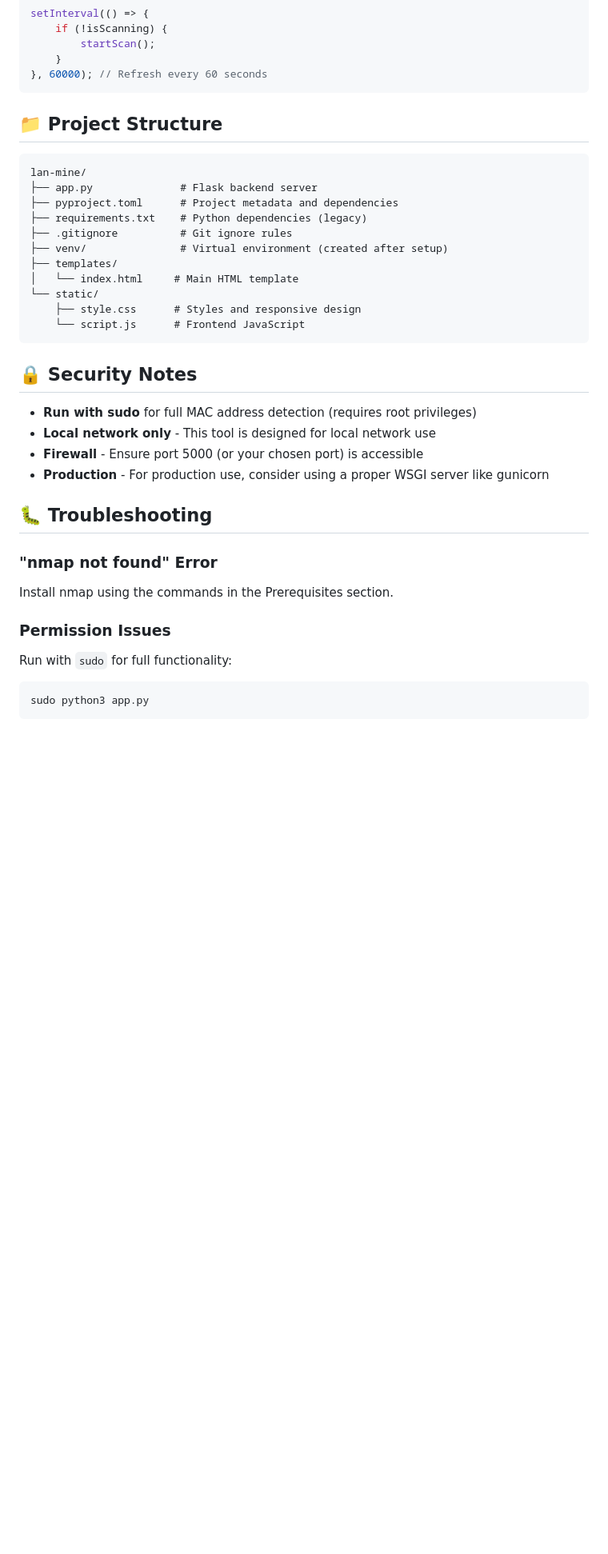
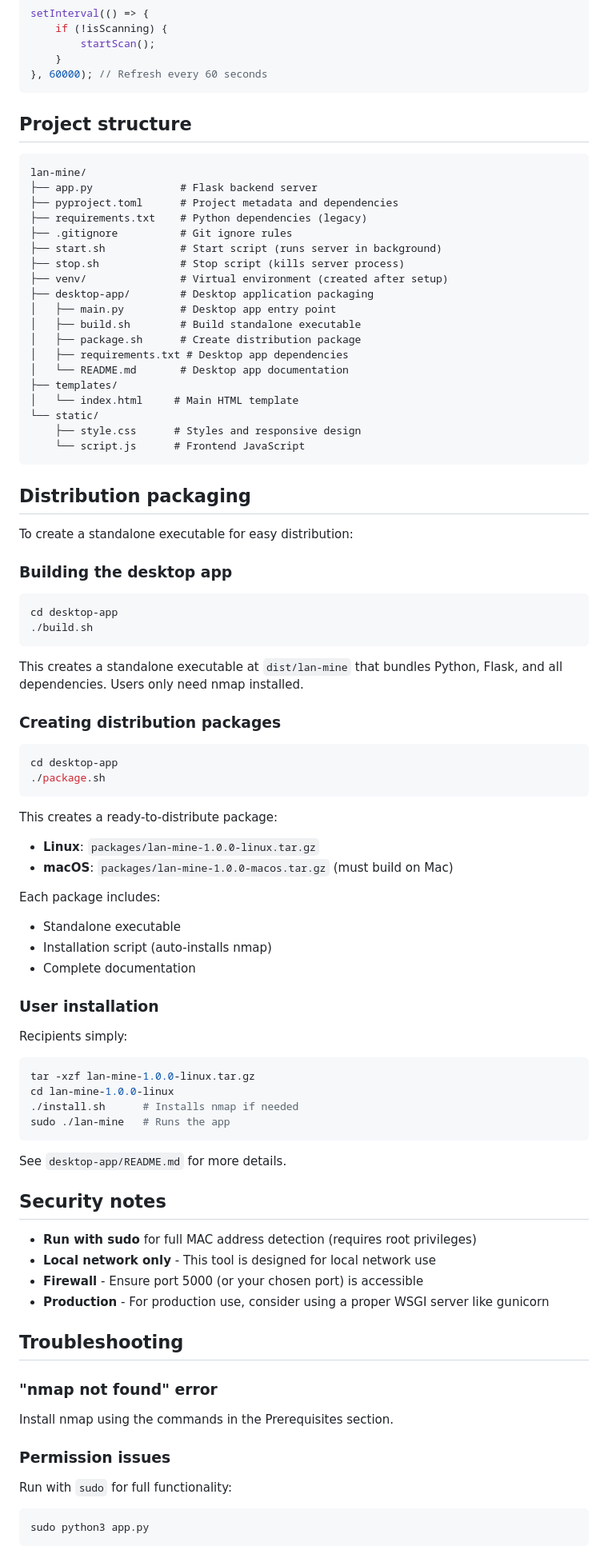
Before and after one commit to sam-grant/lan-mine, a Markdown page: README.md, the part around one of its changes. Shown at 80% size. Rendered like a GitHub page; blank space fills up the shorter version.

````diff
--- a/README.md
+++ b/README.md
@@ -139,7 +138,7 @@ setInterval(() => {
 }, 60000); // Refresh every 60 seconds
 ```
 
-## 📁 Project Structure
+## Project structure
 
 ```
 lan-mine/
@@ -147,7 +146,15 @@ lan-mine/
 ├── pyproject.toml      # Project metadata and dependencies
 ├── requirements.txt    # Python dependencies (legacy)
 ├── .gitignore          # Git ignore rules
+├── start.sh            # Start script (runs server in background)
+├── stop.sh             # Stop script (kills server process)
 ├── venv/               # Virtual environment (created after setup)
+├── desktop-app/        # Desktop application packaging
+│   ├── main.py         # Desktop app entry point
+│   ├── build.sh        # Build standalone executable
+│   ├── package.sh      # Create distribution package
+│   ├── requirements.txt # Desktop app dependencies
+│   └── README.md       # Desktop app documentation
 ├── templates/
 │   └── index.html     # Main HTML template
 └── static/
@@ -155,20 +162,61 @@ lan-mine/
     └── script.js      # Frontend JavaScript
 ```
 
-## 🔒 Security Notes
+## Distribution packaging
+
+To create a standalone executable for easy distribution:
+
+### Building the desktop app
+
+```bash
+cd desktop-app
+./build.sh
+```
+
+This creates a standalone executable at `dist/lan-mine` that bundles Python, Flask, and all dependencies. Users only need nmap installed.
+
+### Creating distribution packages
+
+```bash
+cd desktop-app
+./package.sh
+```
+
+This creates a ready-to-distribute package:
+- **Linux**: `packages/lan-mine-1.0.0-linux.tar.gz`
+- **macOS**: `packages/lan-mine-1.0.0-macos.tar.gz` (must build on Mac)
+
+Each package includes:
+- Standalone executable
+- Installation script (auto-installs nmap)
+- Complete documentation
+
+### User installation
+
+Recipients simply:
+```bash
+tar -xzf lan-mine-1.0.0-linux.tar.gz
+cd lan-mine-1.0.0-linux
+./install.sh      # Installs nmap if needed
+sudo ./lan-mine   # Runs the app
+```
+
+See `desktop-app/README.md` for more details.
+
+## Security notes
 
 - **Run with sudo** for full MAC address detection (requires root privileges)
 - **Local network only** - This tool is designed for local network use
 - **Firewall** - Ensure port 5000 (or your chosen port) is accessible
 - **Production** - For production use, consider using a proper WSGI server like gunicorn
 
-## 🐛 Troubleshooting
+## Troubleshooting
 
-### "nmap not found" Error
+### "nmap not found" error
 
 Install nmap using the commands in the Prerequisites section.
 
-### Permission Issues
+### Permission issues
 
 Run with `sudo` for full functionality:
 ```bash
````
Also changed, not shown: other parts of README.md (+29 -35 lines).
